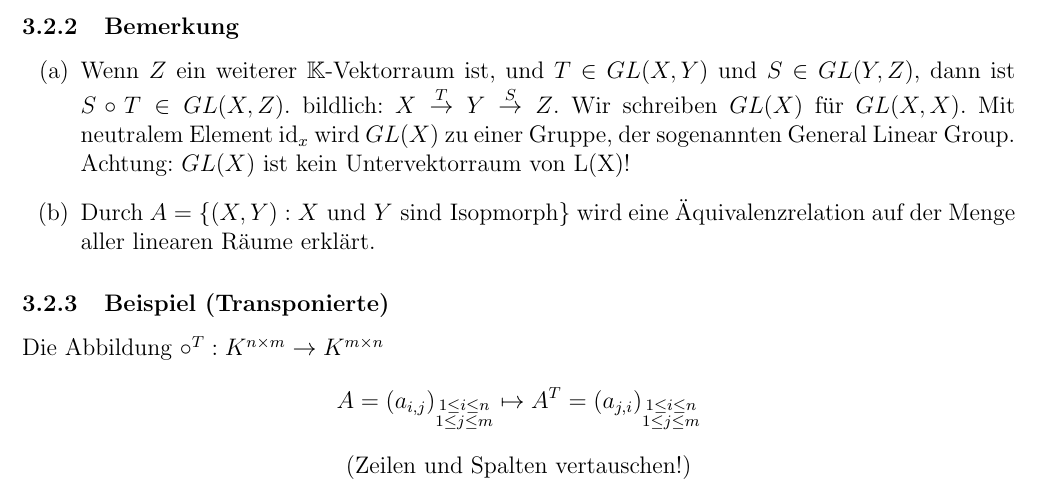
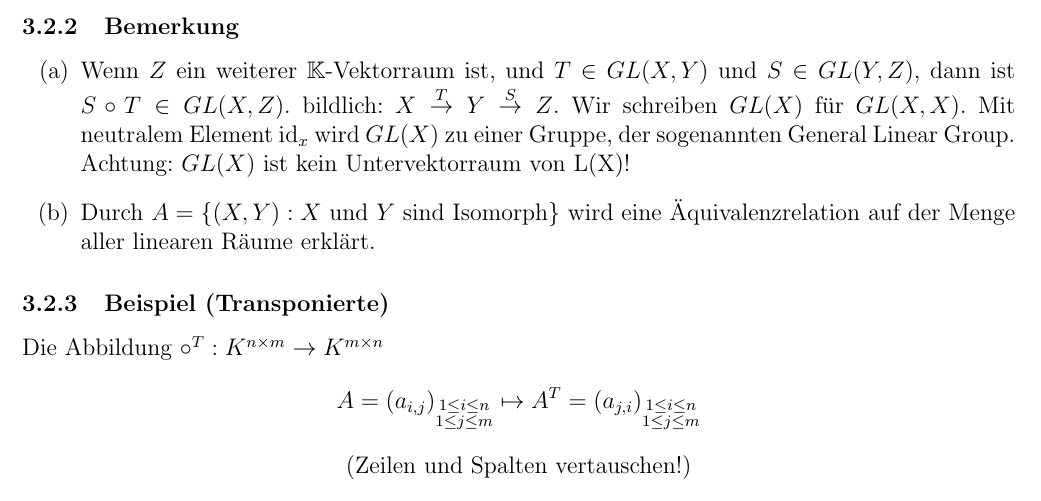
Before and after one commit to lswest/LAMitschrift, a LaTeX document (Lineare_Algebra.tex, which reads Lineare_Algebra_Section_3.tex): part of page 42 of 48, cut so that both start at the same text. Compiled offline with pdfLaTeX.

Commit message:
Tippfehler ausgebessert

```diff
--- a/Lineare_Algebra_Section_3.tex
+++ b/Lineare_Algebra_Section_3.tex
@@ -102,7 +102,7 @@ Eine bijektive Abbildung $T\in L(X,Y)$ heißt Isomorphismus, und wir definieren
 \subsubsection{Bemerkung}
 \begin{enumerate}
 \item Wenn $Z$ ein weiterer $\mathbb{K}$-Vektorraum ist, und $T\in GL(X,Y)$ und $S\in GL(Y,Z)$, dann ist $S\circ T\in GL(X,Z)$. bildlich: $X\stackrel{T}{\rightarrow}Y\stackrel{S}{\rightarrow}Z$.  Wir schreiben $GL(X)$ für $GL(X,X)$.  Mit neutralem Element id$_x$ wird $GL(X)$ zu einer Gruppe, der sogenannten General Linear Group.  Achtung: $GL(X)$ ist kein Untervektorraum von L(X)!
-\item Durch $A=\{(X,Y): X\text{ und } Y\text{ sind Isopmorph}\}$ wird eine Äquivalenzrelation auf der Menge aller linearen Räume erklärt.
+\item Durch $A=\{(X,Y): X\text{ und } Y\text{ sind Isomorph}\}$ wird eine Äquivalenzrelation auf der Menge aller linearen Räume erklärt.
 \end{enumerate}
 \subsubsection{Beispiel (Transponierte)}
 Die Abbildung $\circ ^T:K^{n\times m}\rightarrow K^{m\times n}$
```
Also changed, not shown: Lineare_Algebra.pdf.
